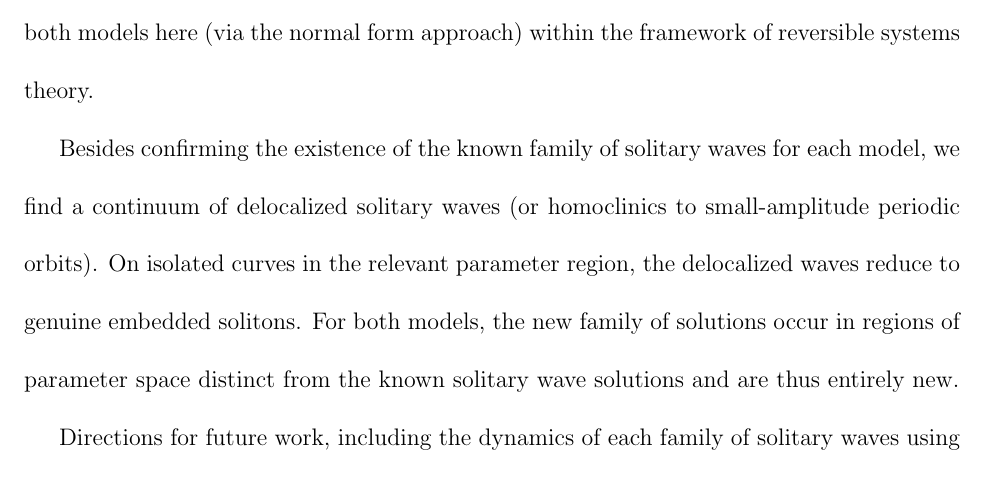
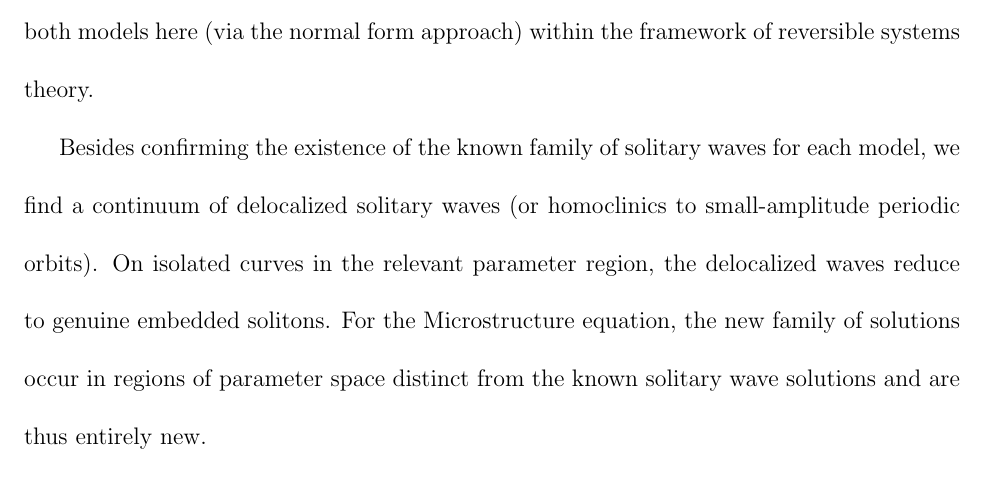
Before and after one commit to leto/thesis, a LaTeX thesis (ucf_thesis/thesis.tex, which reads ucf_thesis/abstract.tex): part of page 3 of 55 before the commit and part of page 3 of 56 after it, cut so that both start at the same text. Compiled offline with pdfLaTeX; a LaTeX package or settings file that is missing is left out.

Commit message:
fix abstract
git-svn-id: svn+ssh://leto.net/usr/local/svn/thesis@145 c868c573-c6a3-dc11-90ff-0002b3153201

```diff
--- a/ucf_thesis/abstract.tex
+++ b/ucf_thesis/abstract.tex
@@ -16,22 +16,19 @@ and
 \item a generalized microstructure PDE.
 \end{itemize}
 
-Limited analytic results exist for the occurrence of one family
-of  solitary wave solutions for each of these equations. Since, as
-mentioned above, solitary wave solutions often play a central role in
-the long-time evolution of an initial disturbance, we consider
-such solutions of both models here (via the normal form approach)
-within the framework of reversible systems theory.
+Limited analytic results exist for the occurrence of one family of  solitary
+wave solutions for each of these equations. Since, as mentioned above, solitary
+wave solutions often play a central role in the long-time evolution of an
+initial disturbance, we consider such solutions of both models here (via the
+normal form approach) within the framework of reversible systems theory.
 
-Besides confirming
-the existence of the known family of solitary waves for each model,
-we find a continuum of delocalized solitary waves
-(or homoclinics to small-amplitude periodic orbits).
-On isolated curves in the relevant parameter region, the delocalized
-waves reduce to genuine embedded solitons.
-For both models, the new family of solutions occur in regions of
-parameter space distinct from the known solitary wave solutions and
-are thus entirely new.
+Besides confirming the existence of the known family of solitary waves for each
+model, we find a continuum of delocalized solitary waves (or homoclinics to
+small-amplitude periodic orbits).  On isolated curves in the relevant parameter
+region, the delocalized waves reduce to genuine embedded solitons.  For the
+Microstructure equation, the new family of solutions occur in regions of
+parameter space distinct from the known solitary wave solutions and are thus
+entirely new.
 
 Directions for future work, including the dynamics of each family of
 solitary waves using exponential asymptotics techniques, are also mentioned.
```
